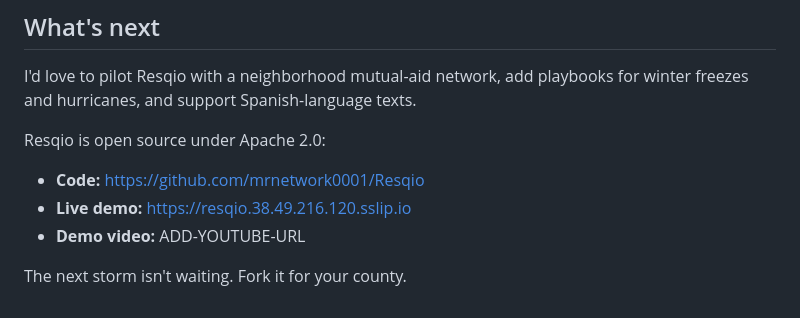
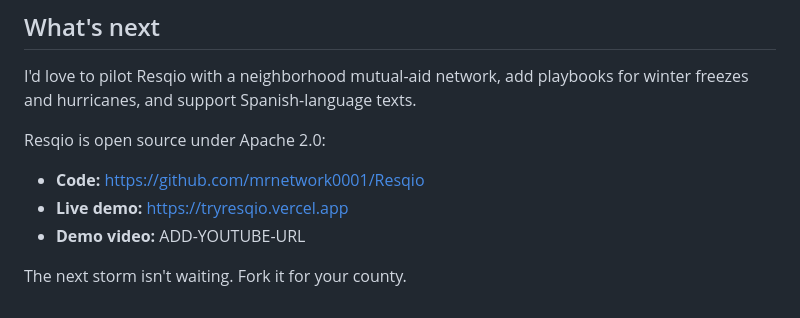
Before and after one commit to mrnetwork0001/Resqio, a Markdown page: docs/submission/builder-aws-post.md, the part around the change. GitHub-like rendering.

```diff
--- a/docs/submission/builder-aws-post.md
+++ b/docs/submission/builder-aws-post.md
@@ -93,7 +93,7 @@ I'd love to pilot Resqio with a neighborhood mutual-aid network, add playbooks f
 Resqio is open source under Apache 2.0:
 
 - **Code:** https://github.com/mrnetwork0001/Resqio
-- **Live demo:** https://resqio.38.49.216.120.sslip.io
+- **Live demo:** https://tryresqio.vercel.app
 - **Demo video:** ADD-YOUTUBE-URL
 
 The next storm isn't waiting. Fork it for your county.
```
Also changed, not shown: README.md (+1 -1 lines), docs/submission/devpost-description.md (+1 -1 lines).
